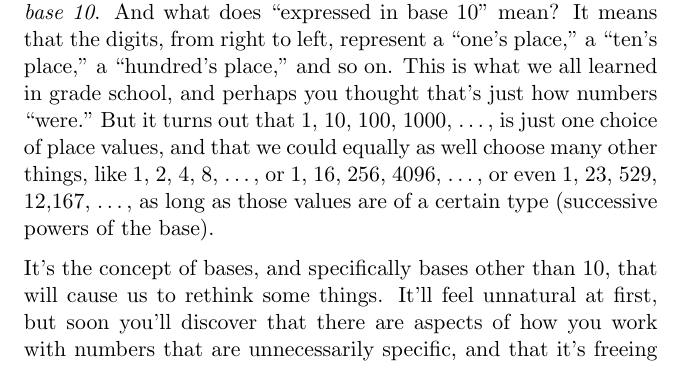
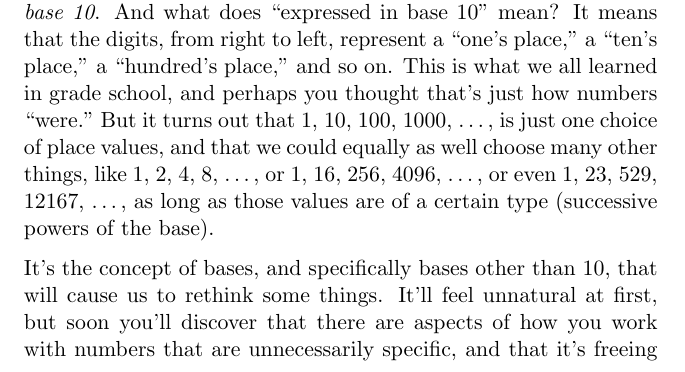
Before and after one commit to divilian/cool-brisk-walk, a LaTeX thesis (brisk.tex, which reads numbers.tex): part of page 167 of 252, cut so that both start at the same text. Compiled offline with pdfLaTeX.

Commit message:
Minor readability fix.

```diff
--- a/numbers.tex
+++ b/numbers.tex
@@ -18,7 +18,7 @@ learned in grade school, and perhaps you thought that's just how numbers
 ``were." But it turns out that 1, 10, 100, 1000, $\dots$, is just one
 choice of place values, and that we could equally as well choose many other
 things, like 1, 2, 4, 8, $\dots$, or 1, 16, 256, 4096, $\dots$, or even 1,
-23, 529, 12,167, $\dots$, as long as those values are of a certain type
+23, 529, 12167, $\dots$, as long as those values are of a certain type
 (successive powers of the base).
 
 It's the concept of bases, and specifically bases other than 10, that will
```
